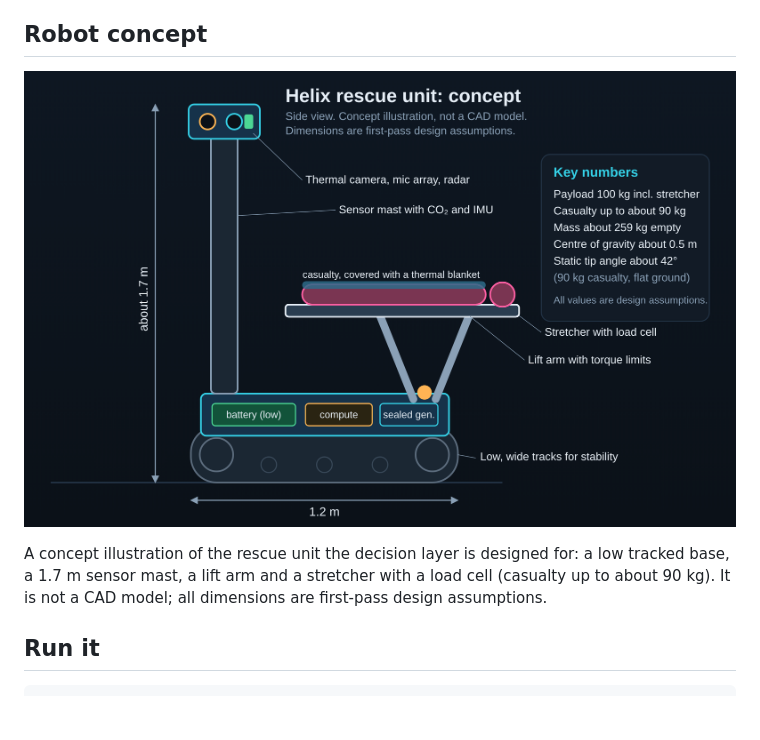
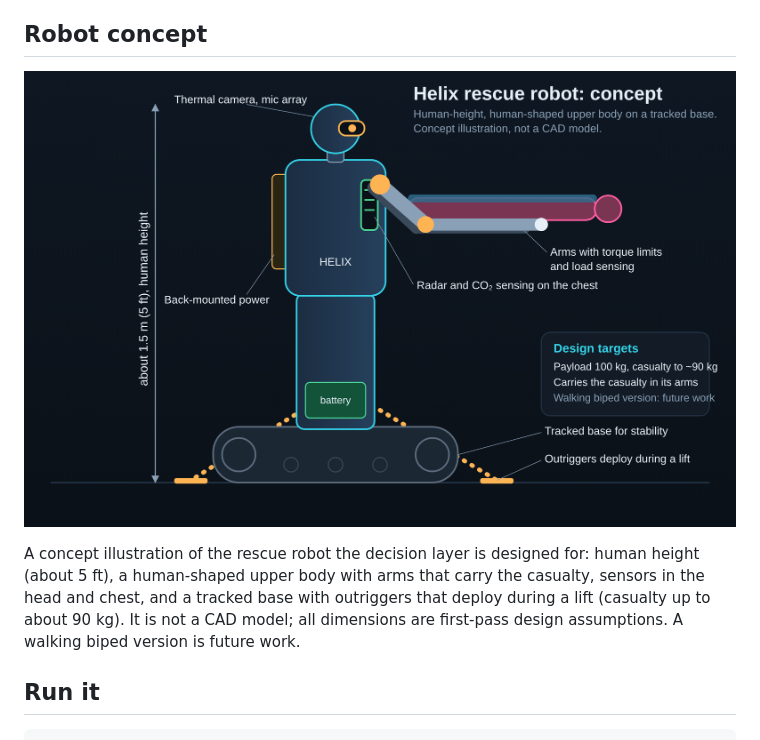
Before and after one commit to hemayuva308-rgb/helix-rescue-robot, a Markdown page: README.md, the part around the change. Rendered like a GitHub page; pictures changed too: docs/robot_concept.png (deleted), docs/robot_humanoid_concept.png (added); blank space fills up the shorter version.

Commit message:
Replace robot concept with a human-height humanoid-on-tracks illustration

```diff
--- a/README.md
+++ b/README.md
@@ -9,9 +9,9 @@ A rescue unit in simulation finds, verifies and carries a casualty (up to about
 Simplifications: the fire scenario is a single floor plan with six rooms and two exits (the planning documents mention three floors); sensors, heat, smoke and current are toy models; the unit has global knowledge of temperature (as from a building fire-alarm system).
 
 ## Robot concept
-![Helix rescue unit concept](docs/robot_concept.png)
+![Helix rescue robot concept](docs/robot_humanoid_concept.png)
 
-A concept illustration of the rescue unit the decision layer is designed for: a low tracked base, a 1.7 m sensor mast, a lift arm and a stretcher with a load cell (casualty up to about 90 kg). It is not a CAD model; all dimensions are first-pass design assumptions.
+A concept illustration of the rescue robot the decision layer is designed for: human height (about 5 ft), a human-shaped upper body with arms that carry the casualty, sensors in the head and chest, and a tracked base with outriggers that deploy during a lift (casualty up to about 90 kg). It is not a CAD model; all dimensions are first-pass design assumptions. A walking biped version is future work.
 
 ## Run it
 
```
Also changed, not shown: 2 other files.
